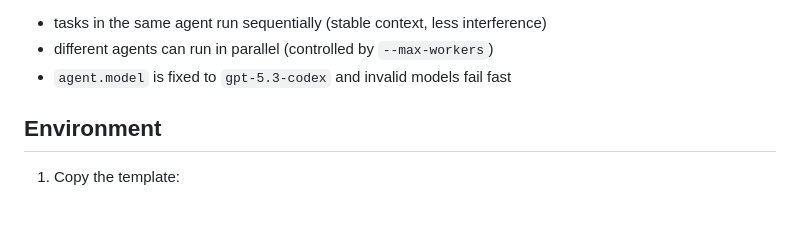
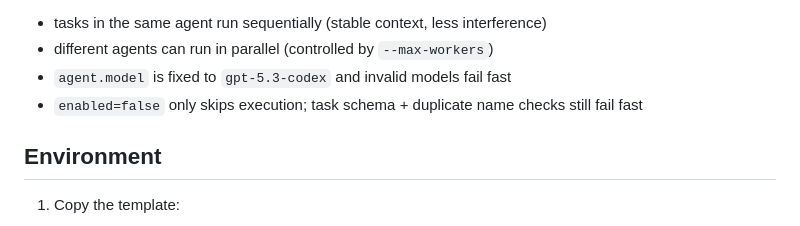
Before and after one commit to 242282218/q-s-m, a Markdown page: README.md, the part around the change. Rendered like a GitHub page.

Commit message:
docs: clarify disabled task validation semantics

```diff
--- a/README.md
+++ b/README.md
@@ -45,6 +45,7 @@ It is pre-split into `backend-agent` and `frontend-agent` lanes:
 - tasks in the same agent run sequentially (stable context, less interference)
 - different agents can run in parallel (controlled by `--max-workers`)
 - `agent.model` is fixed to `gpt-5.3-codex` and invalid models fail fast
+- `enabled=false` only skips execution; task schema + duplicate name checks still fail fast
 
 ## Environment
 
```
